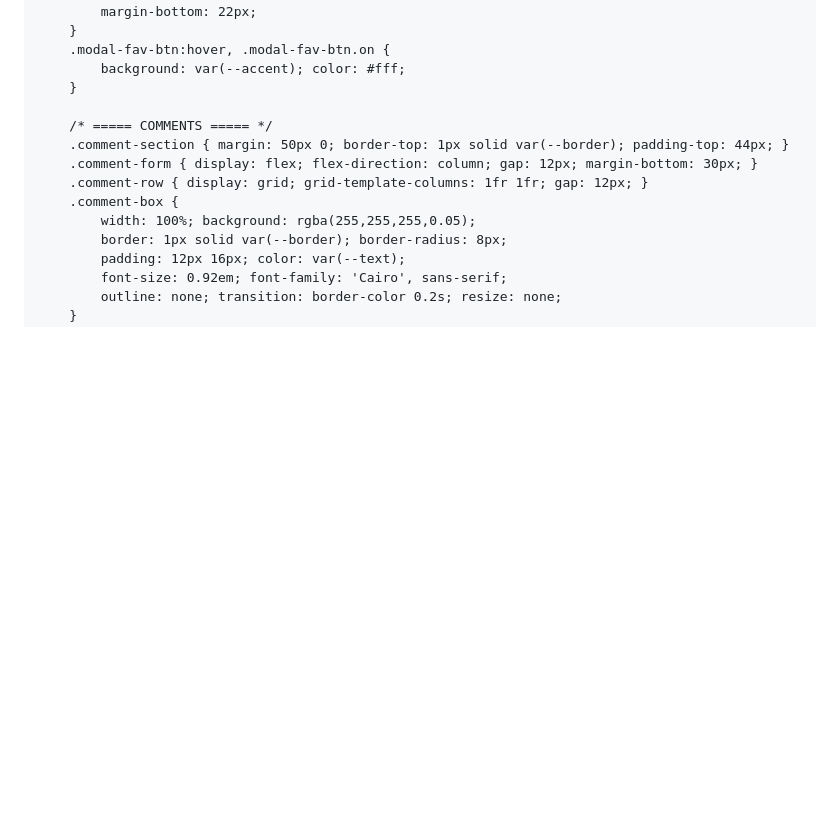
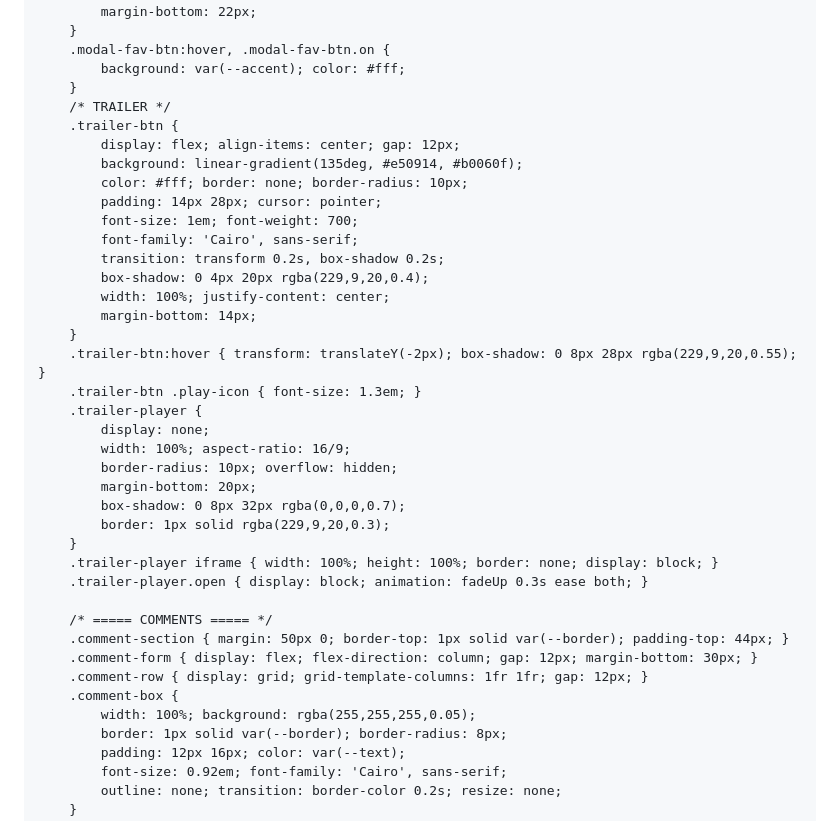
Before and after one commit to shhhh275-a11y/srusht.move, a Markdown page: README.md, the part around one of its changes. GitHub-like rendering; blank space fills up the shorter version.

```diff
--- a/README.md
+++ b/README.md
@@ -605,6 +605,31 @@
         .modal-fav-btn:hover, .modal-fav-btn.on {
             background: var(--accent); color: #fff;
         }
+        /* TRAILER */
+        .trailer-btn {
+            display: flex; align-items: center; gap: 12px;
+            background: linear-gradient(135deg, #e50914, #b0060f);
+            color: #fff; border: none; border-radius: 10px;
+            padding: 14px 28px; cursor: pointer;
+            font-size: 1em; font-weight: 700;
+            font-family: 'Cairo', sans-serif;
+            transition: transform 0.2s, box-shadow 0.2s;
+            box-shadow: 0 4px 20px rgba(229,9,20,0.4);
+            width: 100%; justify-content: center;
+            margin-bottom: 14px;
+        }
+        .trailer-btn:hover { transform: translateY(-2px); box-shadow: 0 8px 28px rgba(229,9,20,0.55); }
+        .trailer-btn .play-icon { font-size: 1.3em; }
+        .trailer-player {
+            display: none;
+            width: 100%; aspect-ratio: 16/9;
+            border-radius: 10px; overflow: hidden;
+            margin-bottom: 20px;
+            box-shadow: 0 8px 32px rgba(0,0,0,0.7);
+            border: 1px solid rgba(229,9,20,0.3);
+        }
+        .trailer-player iframe { width: 100%; height: 100%; border: none; display: block; }
+        .trailer-player.open { display: block; animation: fadeUp 0.3s ease both; }
 
         /* ===== COMMENTS ===== */
         .comment-section { margin: 50px 0; border-top: 1px solid var(--border); padding-top: 44px; }
```
Also changed, not shown: other parts of README.md (+185 -104 lines).
